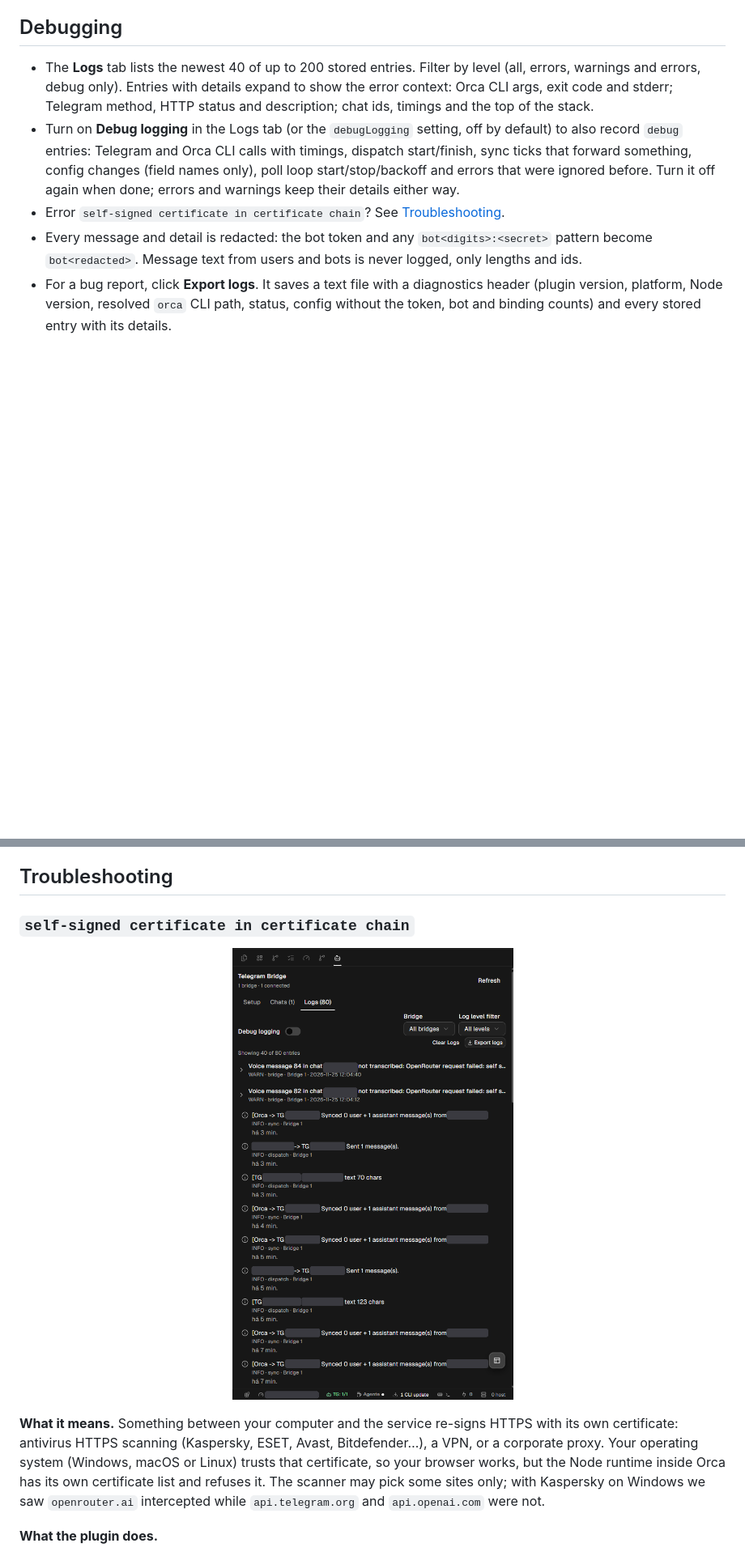
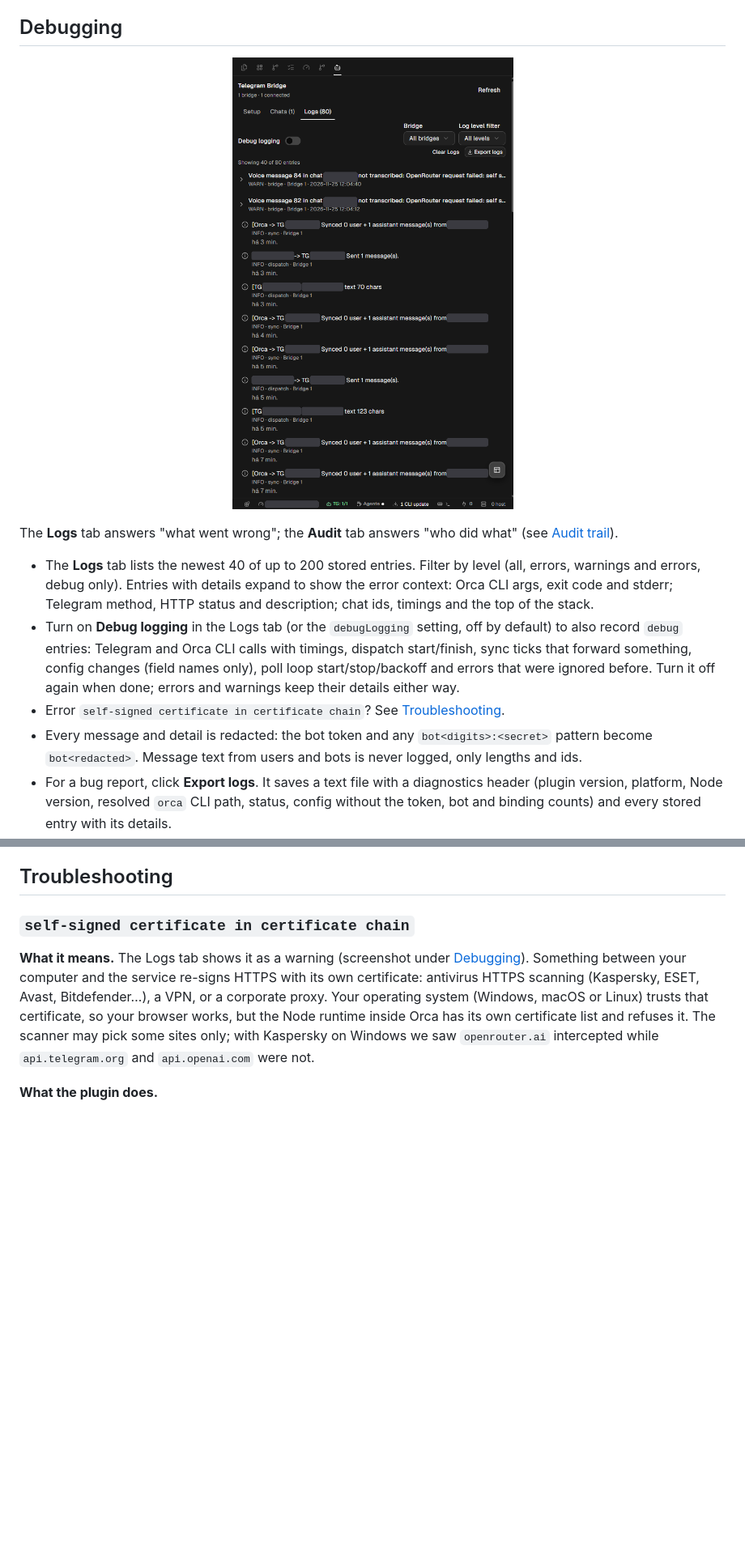
Before and after one commit to HenryMa96/orca-telegram-bridge, a Markdown page: README.md, 2 parts joined by grey strips. Shown at 81% size. Drawn GitHub-style; blank space fills up the shorter version.

```diff
--- a/README.md
+++ b/README.md
@@ -287,6 +309,12 @@ The **Audit** tab (next to Logs) answers "who did what, and when": it follows th
 
 ## Debugging
 
+<p align="center">
+  <img src="docs/images/logs-certificate-error.png" alt="The Logs tab with two warnings: voice messages not transcribed because the OpenRouter request failed with a self-signed certificate error" width="420">
+</p>
+
+The **Logs** tab answers "what went wrong"; the **Audit** tab answers "who did what" (see [Audit trail](#audit-trail)).
+
 - The **Logs** tab lists the newest 40 of up to 200 stored entries. Filter by level (all, errors, warnings and errors, debug only). Entries with details expand to show the error context: Orca CLI args, exit code and stderr; Telegram method, HTTP status and description; chat ids, timings and the top of the stack.
 - Turn on **Debug logging** in the Logs tab (or the `debugLogging` setting, off by default) to also record `debug` entries: Telegram and Orca CLI calls with timings, dispatch start/finish, sync ticks that forward something, config changes (field names only), poll loop start/stop/backoff and errors that were ignored before. Turn it off again when done; errors and warnings keep their details either way.
 - Error `self-signed certificate in certificate chain`? See [Troubleshooting](#self-signed-certificate-in-certificate-chain).
@@ -297,11 +325,7 @@ The **Audit** tab (next to Logs) answers "who did what, and when": it follows th
 
 ### `self-signed certificate in certificate chain`
 
-<p align="center">
-  <img src="docs/images/logs-certificate-error.png" alt="The Logs tab with two warnings: voice messages not transcribed because the OpenRouter request failed with a self-signed certificate error" width="420">
-</p>
-
-**What it means.** Something between your computer and the service re-signs HTTPS with its own certificate: antivirus HTTPS scanning (Kaspersky, ESET, Avast, Bitdefender…), a VPN, or a corporate proxy. Your operating system (Windows, macOS or Linux) trusts that certificate, so your browser works, but the Node runtime inside Orca has its own certificate list and refuses it. The scanner may pick some sites only; with Kaspersky on Windows we saw `openrouter.ai` intercepted while `api.telegram.org` and `api.openai.com` were not.
+**What it means.** The Logs tab shows it as a warning (screenshot under [Debugging](#debugging)). Something between your computer and the service re-signs HTTPS with its own certificate: antivirus HTTPS scanning (Kaspersky, ESET, Avast, Bitdefender…), a VPN, or a corporate proxy. Your operating system (Windows, macOS or Linux) trusts that certificate, so your browser works, but the Node runtime inside Orca has its own certificate list and refuses it. The scanner may pick some sites only; with Kaspersky on Windows we saw `openrouter.ai` intercepted while `api.telegram.org` and `api.openai.com` were not.
 
 **What the plugin does.**
 
```
Also changed, not shown: other parts of README.md (+38 -4 lines), docs/images/bridge-editor-groups.png (added), docs/images/bridge-editor.png (added), docs/images/bridge-roles.png (added), docs/images/setup-card.png (added).
